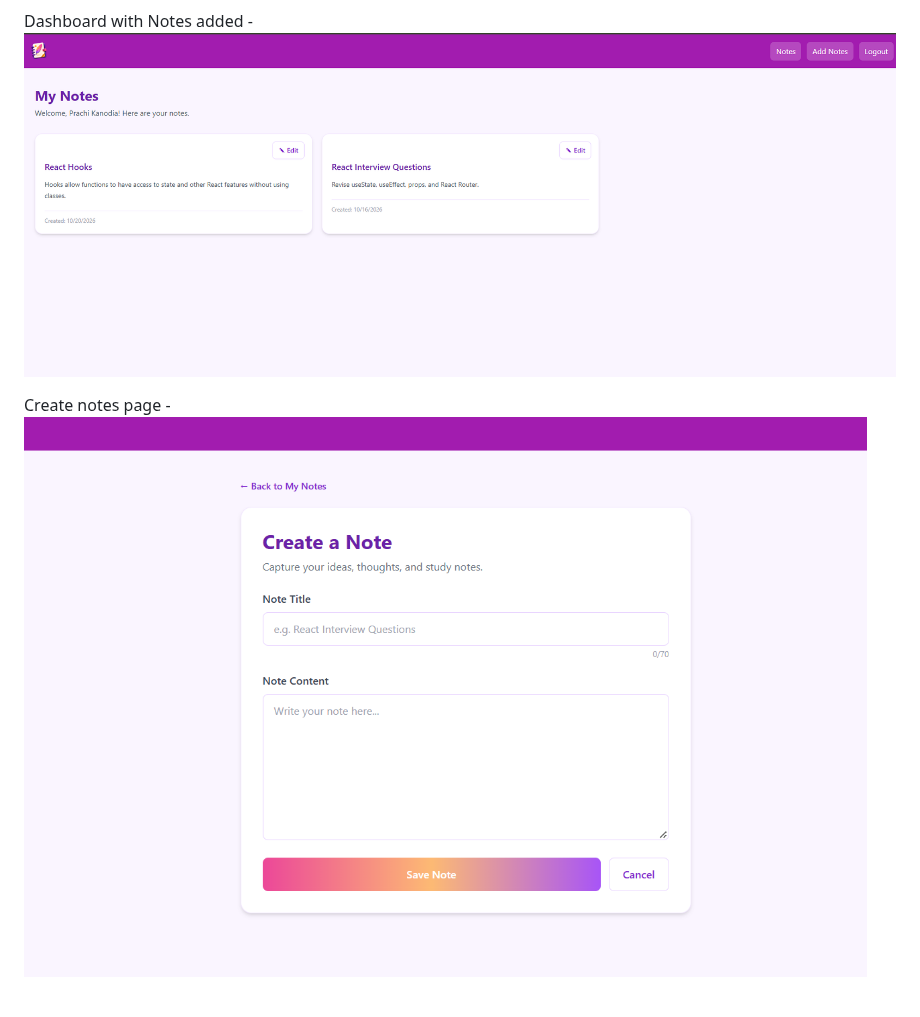
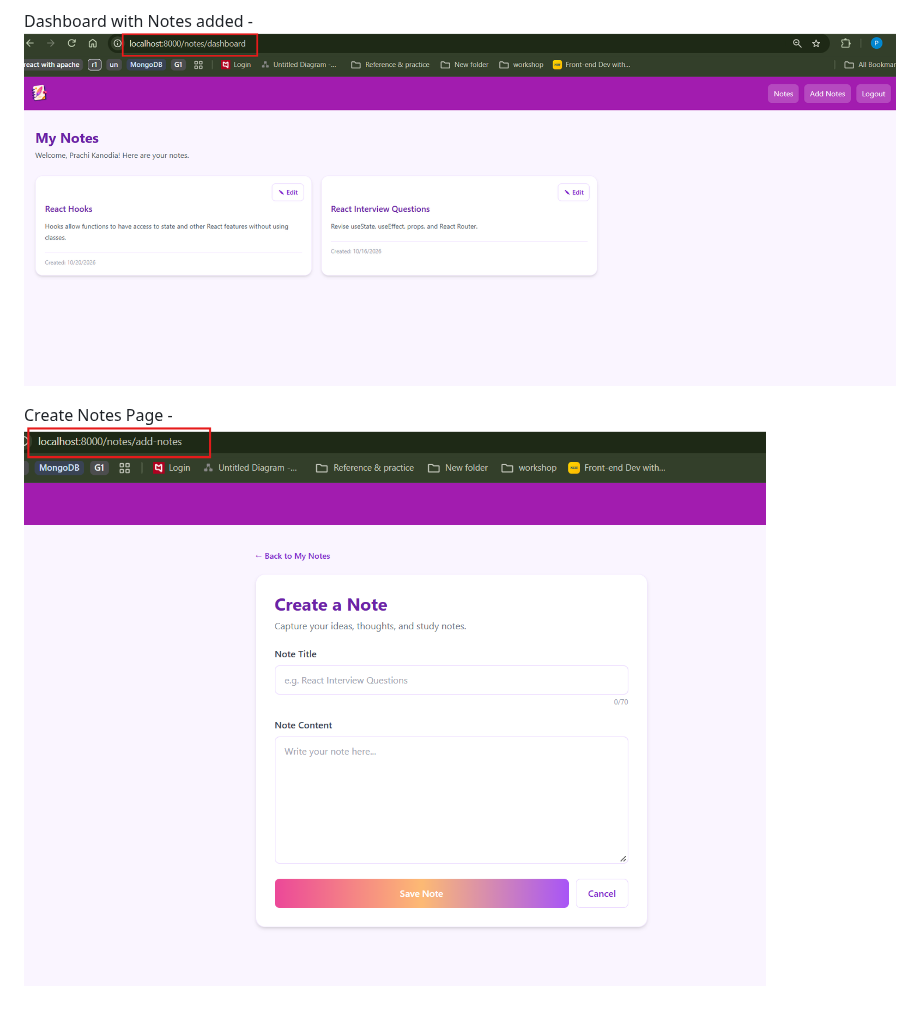
Before and after one commit to PrachiKanodia08/React-Notes-App, a Markdown page: README.md, the part around one of its changes. Rendered like a GitHub page; pictures changed too: image-6.png (added), image-7.png (added).

Commit message:
README comments

```diff
--- a/README.md
+++ b/README.md
@@ -35,7 +35,7 @@ Create Account Popup -
 ![alt text](image-3.png)
 
 Dashboard with Notes added -
-![alt text](image-4.png)
+![alt text](image-7.png)
 
-Create notes page -
-![alt text](image-5.png)
+Create Notes Page -
+![alt text](image-6.png)
```
Also changed, not shown: other parts of README.md (+1 -1 lines).
